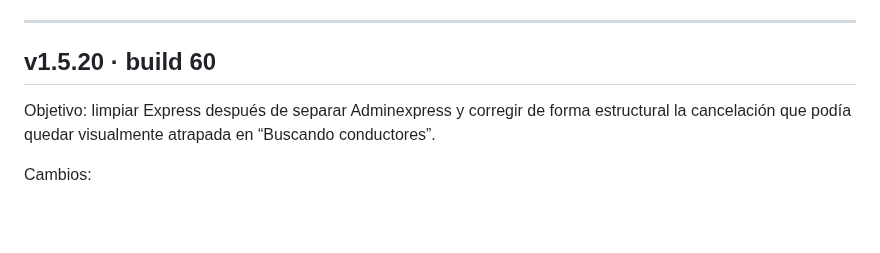
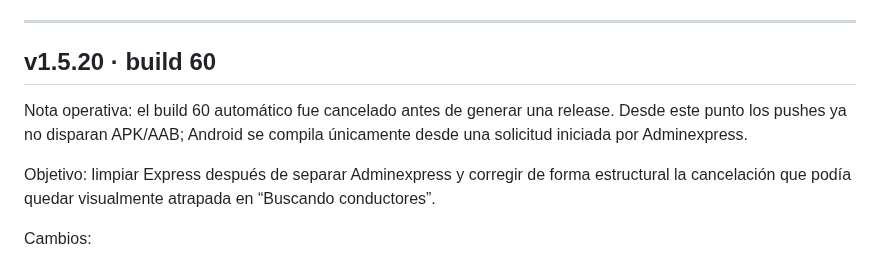
Before and after one commit to jorge2610g/Expressdelivery, a Markdown page: docs/CHANGELOG_ACTIVE.md, the part around the change. Drawn GitHub-style; blank space fills up the shorter version.

Commit message:
Document manual-only Android builds from Adminexpress

```diff
--- a/docs/CHANGELOG_ACTIVE.md
+++ b/docs/CHANGELOG_ACTIVE.md
@@ -8,6 +8,8 @@ Este archivo resume las versiones recientes que cambiaron la arquitectura o el c
 ---
 
 ## v1.5.20 · build 60
+
+Nota operativa: el build 60 automático fue cancelado antes de generar una release. Desde este punto los pushes ya no disparan APK/AAB; Android se compila únicamente desde una solicitud iniciada por Adminexpress.
 
 Objetivo: limpiar Express después de separar Adminexpress y corregir de forma estructural la cancelación que podía quedar visualmente atrapada en “Buscando conductores”.
 
```
